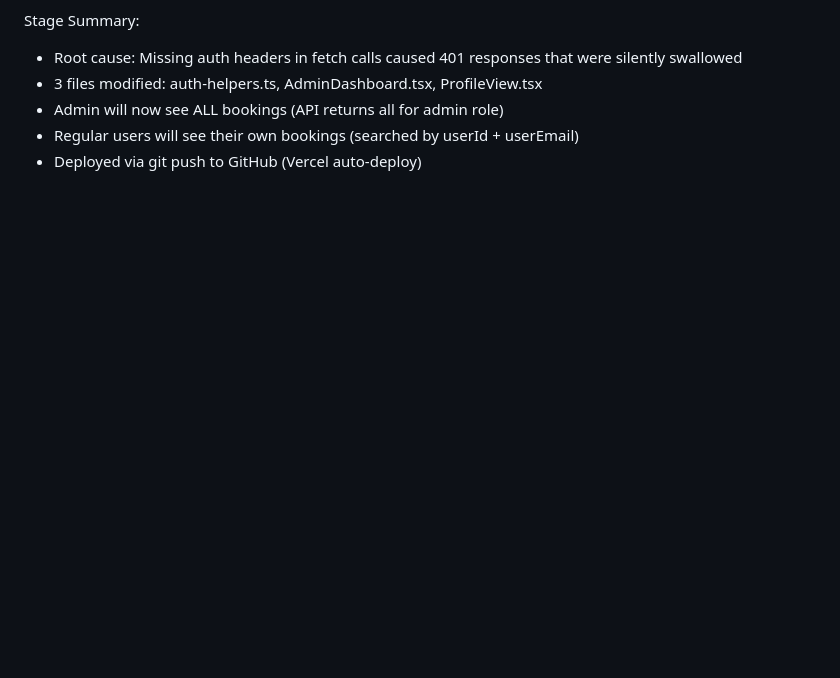
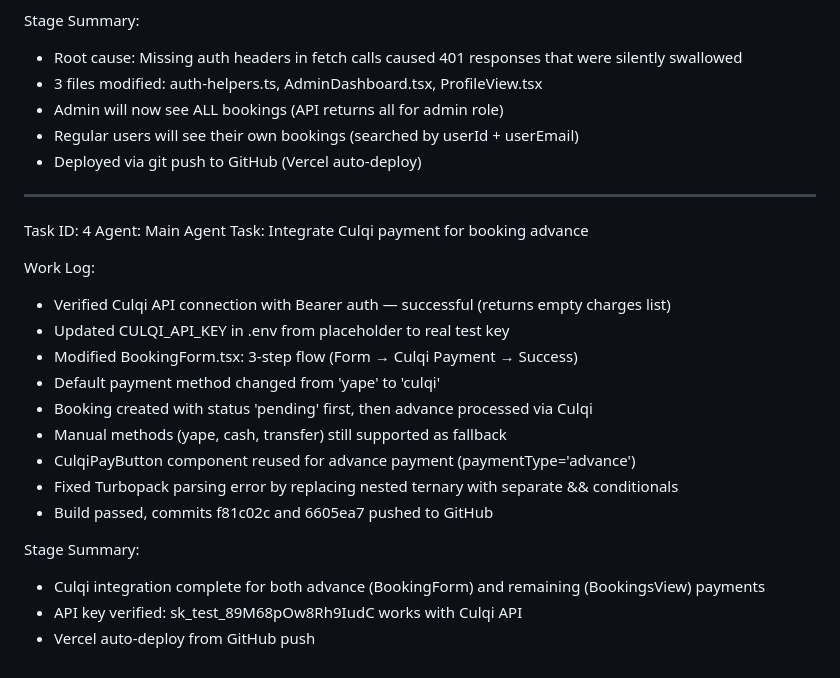
Before and after one commit to weilhelmn-mul/CREARD, a Markdown page: worklog.md, the part around the change. GitHub-like rendering; blank space fills up the shorter version.

Commit message:
e342bdca-8133-440a-9d38-261df389ff9d

```diff
--- a/worklog.md
+++ b/worklog.md
@@ -222,3 +222,24 @@ Stage Summary:
 - Admin will now see ALL bookings (API returns all for admin role)
 - Regular users will see their own bookings (searched by userId + userEmail)
 - Deployed via git push to GitHub (Vercel auto-deploy)
+
+---
+Task ID: 4
+Agent: Main Agent
+Task: Integrate Culqi payment for booking advance
+
+Work Log:
+- Verified Culqi API connection with Bearer auth — successful (returns empty charges list)
+- Updated CULQI_API_KEY in .env from placeholder to real test key
+- Modified BookingForm.tsx: 3-step flow (Form → Culqi Payment → Success)
+- Default payment method changed from 'yape' to 'culqi'
+- Booking created with status 'pending' first, then advance processed via Culqi
+- Manual methods (yape, cash, transfer) still supported as fallback
+- CulqiPayButton component reused for advance payment (paymentType='advance')
+- Fixed Turbopack parsing error by replacing nested ternary with separate && conditionals
+- Build passed, commits f81c02c and 6605ea7 pushed to GitHub
+
+Stage Summary:
+- Culqi integration complete for both advance (BookingForm) and remaining (BookingsView) payments
+- API key verified: sk_test_89M68pOw8Rh9IudC works with Culqi API
+- Vercel auto-deploy from GitHub push
```
